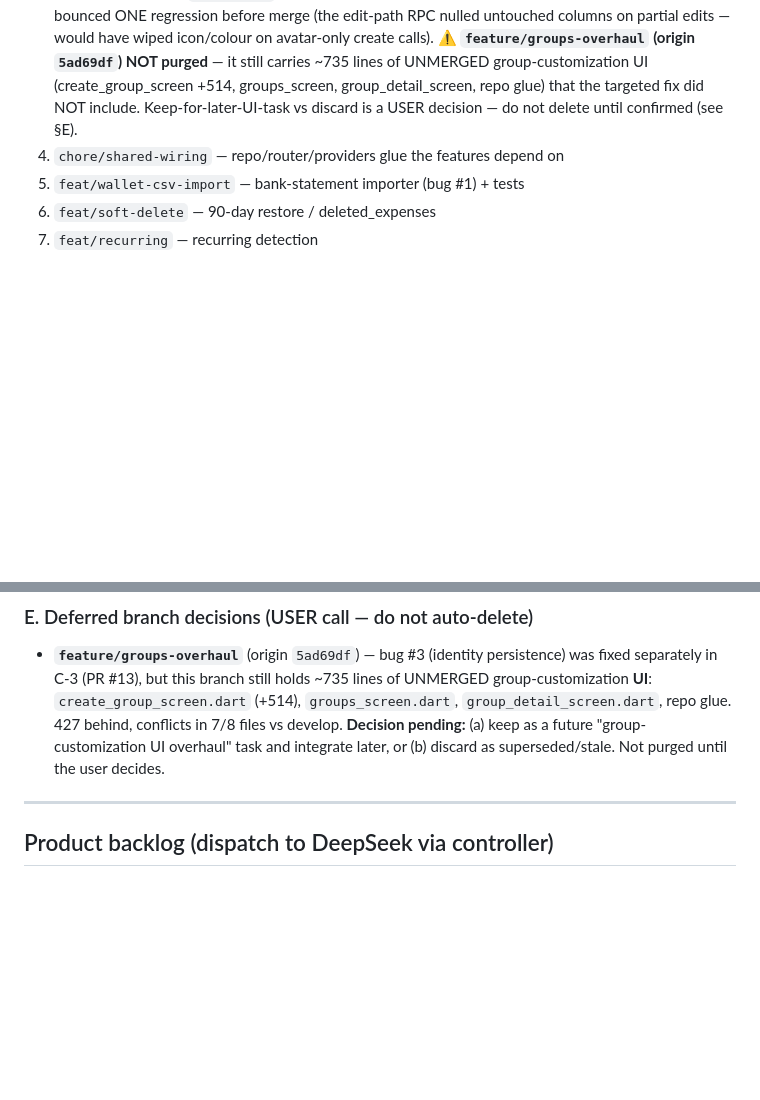
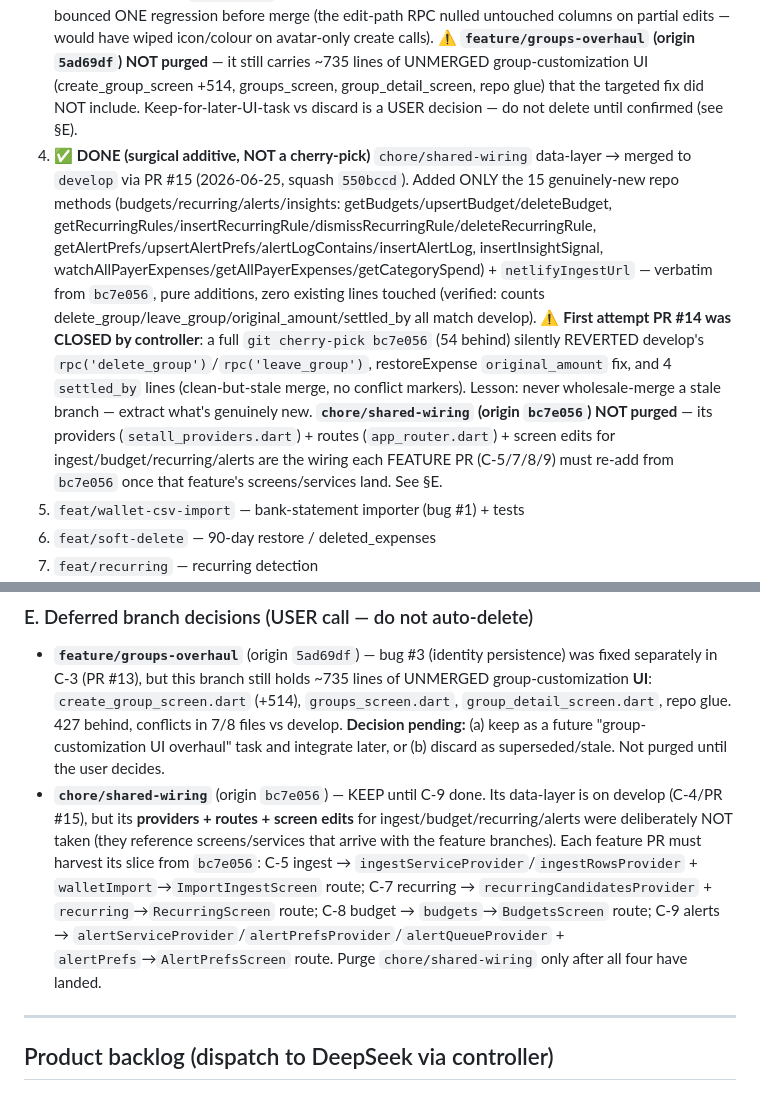
Before and after one commit to jafanlim/SetAll, a Markdown page: BACKLOG.md, 2 parts joined by grey strips. Rendered like a GitHub page; blank space fills up the shorter version.

Commit message:
docs(phase0): C-4 done via PR #15 (surgical additive); record deferred shared-wiring per-feature harvest (§E); note PR #14 bounce
Co-Authored-By: Claude Opus 4.8 <noreply@anthropic.com>

```diff
--- a/BACKLOG.md
+++ b/BACKLOG.md
@@ -40,7 +40,8 @@ legacy/initial-ios-debug · security-review-last-10-prs
 2. ✅ **DONE** `chore/edge-fn-configs` — edge fn config.toml + RLS regression tests — merged to `develop` via PR #10 (2026-06-24). 18-assertion pgTAP RLS suite covers all 3 C-1 gaps.
 3. ✅ **DONE (targeted, not a branch merge)** bug #3 fixed via `fix/group-identity-persistence` → merged to `develop` (PR #13, 2026-06-24, squash `b150a7a`). Migration `20260624000000`: `color_value`→`bigint` (ARGB overflow was the real root cause the spec missed), `default_currency` column added, `create_group` extended to set identity atomically, new `update_group_identity` RPC (creator-gated, SECURITY DEFINER, COALESCE for partial updates + `p_clear_avatar` flag). Dart: `createGroup`/`updateGroupCustomization` + sync push routed through RPCs, all swallowed `catch(_){}` removed; pull-merge COALESCE preserved. Controller caught + bounced ONE regression before merge (the edit-path RPC nulled untouched columns on partial edits — would have wiped icon/colour on avatar-only create calls).
    ⚠️ **`feature/groups-overhaul` (origin `5ad69df`) NOT purged** — it still carries ~735 lines of UNMERGED group-customization UI (create_group_screen +514, groups_screen, group_detail_screen, repo glue) that the targeted fix did NOT include. Keep-for-later-UI-task vs discard is a USER decision — do not delete until confirmed (see §E).
-4. `chore/shared-wiring` — repo/router/providers glue the features depend on
+4. ✅ **DONE (surgical additive, NOT a cherry-pick)** `chore/shared-wiring` data-layer → merged to `develop` via PR #15 (2026-06-25, squash `550bccd`). Added ONLY the 15 genuinely-new repo methods (budgets/recurring/alerts/insights: getBudgets/upsertBudget/deleteBudget, getRecurringRules/insertRecurringRule/dismissRecurringRule/deleteRecurringRule, getAlertPrefs/upsertAlertPrefs/alertLogContains/insertAlertLog, insertInsightSignal, watchAllPayerExpenses/getAllPayerExpenses/getCategorySpend) + `netlifyIngestUrl` — verbatim from `bc7e056`, pure additions, zero existing lines touched (verified: counts delete_group/leave_group/original_amount/settled_by all match develop).
+   ⚠️ **First attempt PR #14 was CLOSED by controller**: a full `git cherry-pick bc7e056` (54 behind) silently REVERTED develop's `rpc('delete_group')`/`rpc('leave_group')`, restoreExpense `original_amount` fix, and 4 `settled_by` lines (clean-but-stale merge, no conflict markers). Lesson: never wholesale-merge a stale branch — extract what's genuinely new. **`chore/shared-wiring` (origin `bc7e056`) NOT purged** — its providers (`setall_providers.dart`) + routes (`app_router.dart`) + screen edits for ingest/budget/recurring/alerts are the wiring each FEATURE PR (C-5/7/8/9) must re-add from `bc7e056` once that feature's screens/services land. See §E.
 5. `feat/wallet-csv-import` — bank-statement importer (bug #1) + tests
 6. `feat/soft-delete` — 90-day restore / deleted_expenses
 7. `feat/recurring` — recurring detection
@@ -68,6 +69,13 @@ groups-overhaul / shared-wiring / i18n-keys — integrate in the order above.
   427 behind, conflicts in 7/8 files vs develop. **Decision pending:** (a) keep as a future
   "group-customization UI overhaul" task and integrate later, or (b) discard as superseded/stale.
   Not purged until the user decides.
+- **`chore/shared-wiring`** (origin `bc7e056`) — KEEP until C-9 done. Its data-layer is on develop (C-4/PR #15),
+  but its **providers + routes + screen edits** for ingest/budget/recurring/alerts were deliberately NOT
+  taken (they reference screens/services that arrive with the feature branches). Each feature PR must harvest
+  its slice from `bc7e056`: C-5 ingest → `ingestServiceProvider`/`ingestRowsProvider` + `walletImport`→`ImportIngestScreen` route;
+  C-7 recurring → `recurringCandidatesProvider` + `recurring`→`RecurringScreen` route; C-8 budget → `budgets`→`BudgetsScreen` route;
+  C-9 alerts → `alertServiceProvider`/`alertPrefsProvider`/`alertQueueProvider` + `alertPrefs`→`AlertPrefsScreen` route.
+  Purge `chore/shared-wiring` only after all four have landed.
 
 ---
 
```
Also changed, not shown: PROJECT_LEDGER.md (+6 -0 lines).
